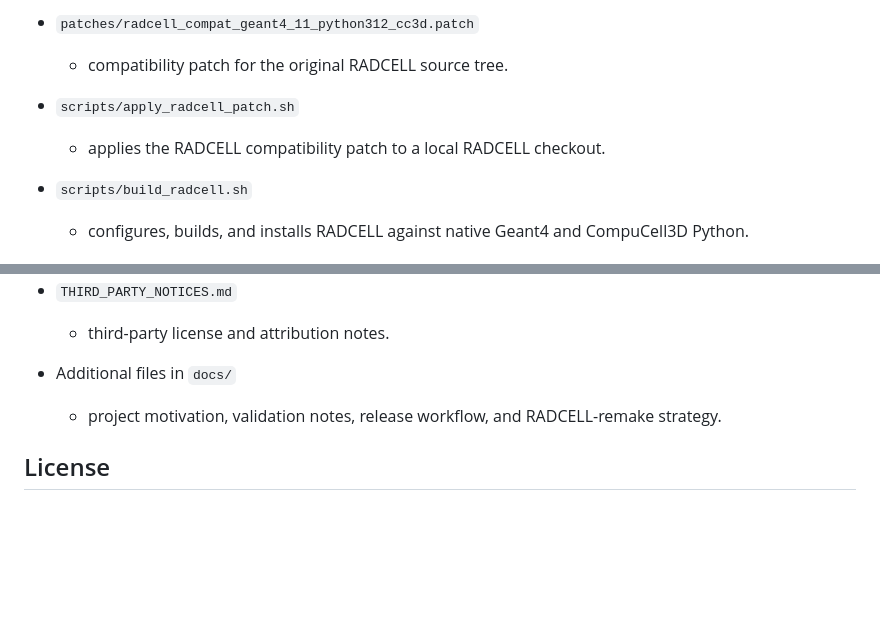
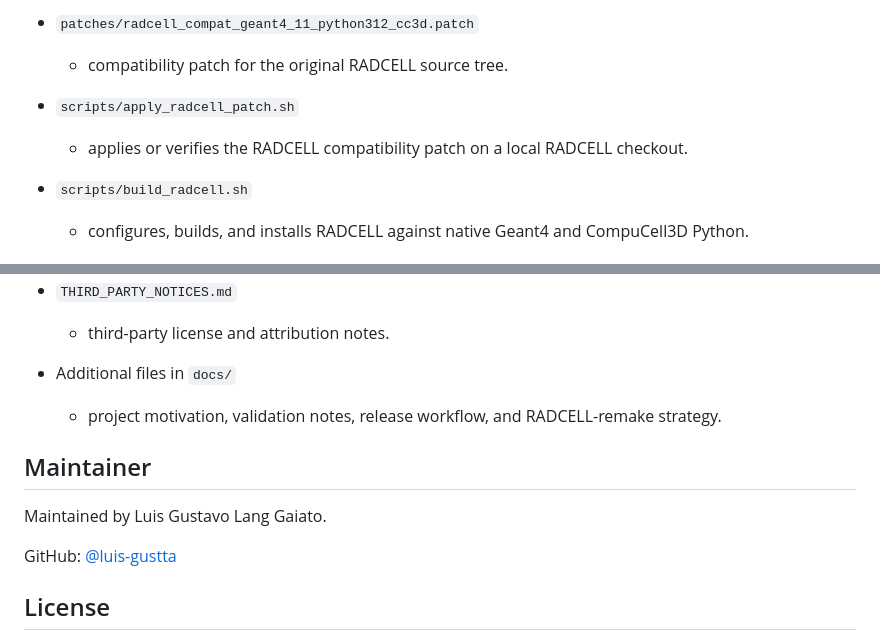
Before and after one commit to luis-gustta/geant4-native-radcell, a Markdown page: README.md, 2 parts joined by grey strips. Rendered like a GitHub page; blank space fills up the shorter version.

```diff
--- a/README.md
+++ b/README.md
@@ -38,7 +89,7 @@ The Geant4/RADCELL backend is built without its own Geant4 Qt/OpenGL visualizati
   - compatibility patch for the original RADCELL source tree.
 
 - `scripts/apply_radcell_patch.sh`
-  - applies the RADCELL compatibility patch to a local RADCELL checkout.
+  - applies or verifies the RADCELL compatibility patch on a local RADCELL checkout.
 
 - `scripts/build_radcell.sh`
   - configures, builds, and installs RADCELL against native Geant4 and CompuCell3D Python.
@@ -196,6 +261,12 @@ Recommended starting points:
 - Additional files in `docs/`
   - project motivation, validation notes, release workflow, and RADCELL-remake strategy.
 
+## Maintainer
+
+Maintained by Luis Gustavo Lang Gaiato.
+
+GitHub: [@luis-gustta](https://github.com/luis-gustta)
+
 ## License
 
 The installer, scripts, patches, and documentation in this repository are released under the MIT License unless otherwise noted.
```
Also changed, not shown: other parts of README.md (+72 -7 lines), docs/radcell_installation_v0.md (+63 -24 lines).
